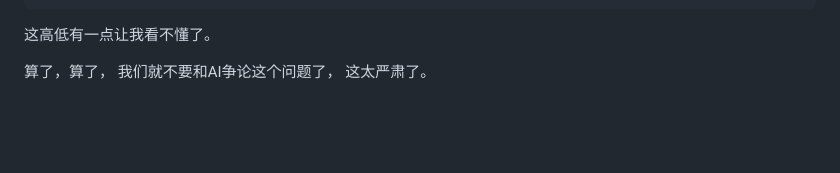
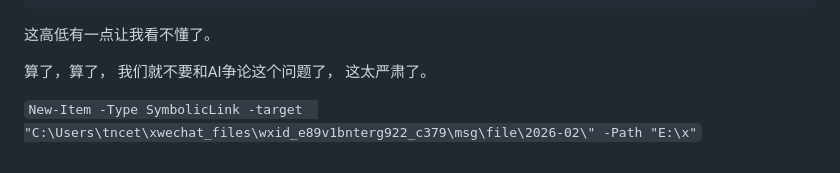
Before and after one commit to su-xiao-min/Obsidian, a Markdown page: PowerShell&Git/stash_and_work.md, the part around the change. Drawn GitHub-style; blank space fills up the shorter version.

Commit message:
vault backup: 2026-02-03 21:25:15

```diff
--- a/PowerShell&Git/stash_and_work.md
+++ b/PowerShell&Git/stash_and_work.md
@@ -126,3 +126,5 @@ modified:   src/main/java/com/tncet/erp/service/impl/OPPOMessagePushService.java
 算了，算了，
 我们就不要和AI争论这个问题了，
 这太严肃了。
+
+`New-Item -Type SymbolicLink -target  "C:\Users\tncet\xwechat_files\wxid_e89v1bnterg922_c379\msg\file\2026-02\" -Path "E:\x"`
```
